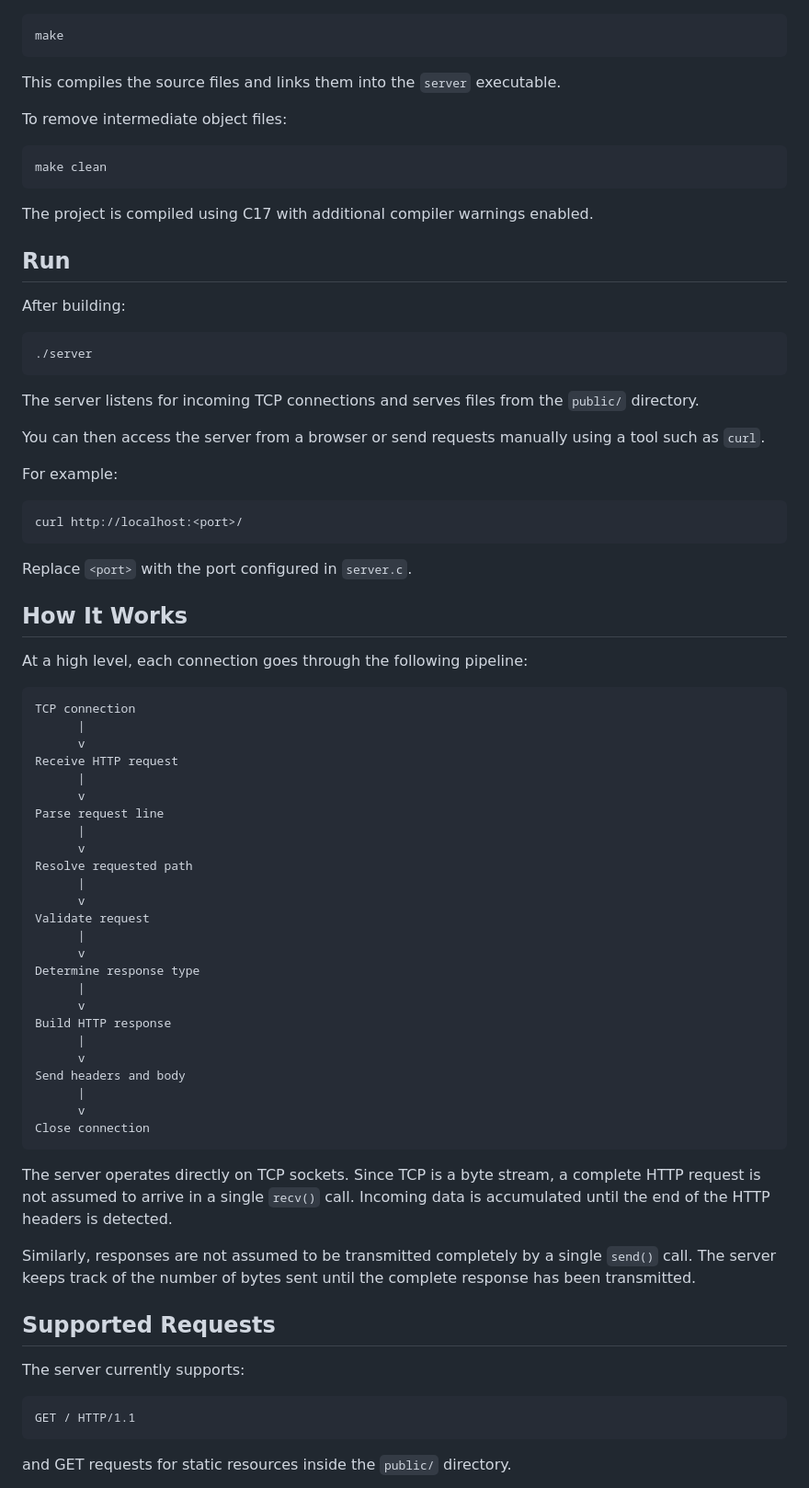
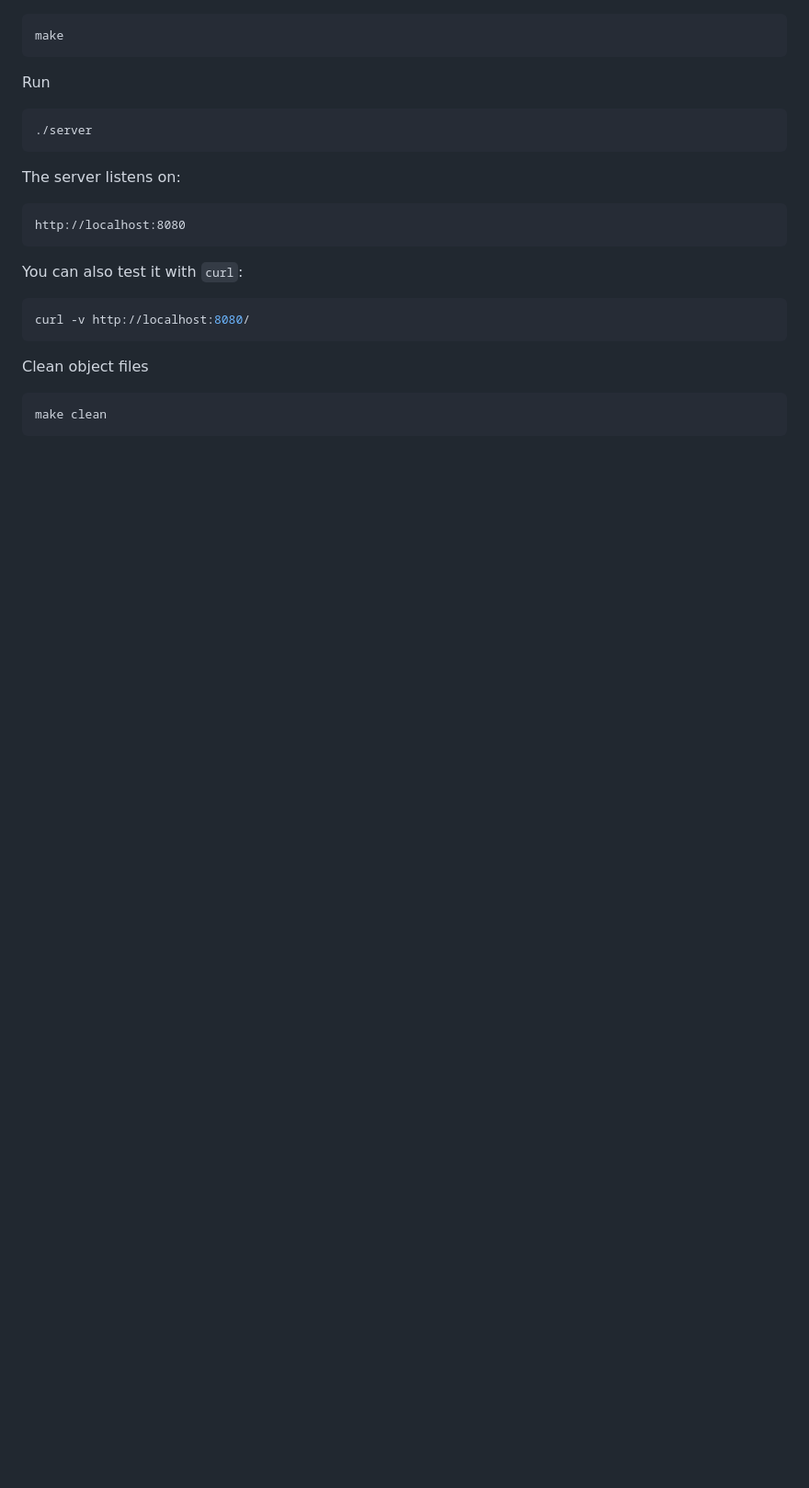
Before and after one commit to TriXslap/Server.c, a Markdown page: README.md, the part around one of its changes. Shown at 92% size. Drawn GitHub-style; blank space fills up the shorter version.

````diff
--- a/README.md
+++ b/README.md
@@ -77,80 +76,19 @@ From the project root:
 ```bash
 make
 ```
-
-This compiles the source files and links them into the `server` executable.
-
-To remove intermediate object files:
-
+Run
+```bash
+./server
+```
+The server listens on:
+```text
+http://localhost:8080
+```
+You can also test it with `curl`:
+```bash
+curl -v http://localhost:8080/
+```
+Clean object files
 ```bash
 make clean
 ```
-
-The project is compiled using C17 with additional compiler warnings enabled.
-
-## Run
-
-After building:
-
-```bash
-./server
-```
-
-The server listens for incoming TCP connections and serves files from the `public/` directory.
-
-You can then access the server from a browser or send requests manually using a tool such as `curl`.
-
-For example:
-
-```bash
-curl http://localhost:<port>/
-```
-
-Replace `<port>` with the port configured in `server.c`.
-
-## How It Works
-
-At a high level, each connection goes through the following pipeline:
-
-```text
-TCP connection
-      |
-      v
-Receive HTTP request
-      |
-      v
-Parse request line
-      |
-      v
-Resolve requested path
-      |
-      v
-Validate request
-      |
-      v
-Determine response type
-      |
-      v
-Build HTTP response
-      |
-      v
-Send headers and body
-      |
-      v
-Close connection
-```
-
-The server operates directly on TCP sockets. Since TCP is a byte stream, a complete HTTP request is not assumed to arrive in a single `recv()` call. Incoming data is accumulated until the end of the HTTP headers is detected.
-
-Similarly, responses are not assumed to be transmitted completely by a single `send()` call. The server keeps track of the number of bytes sent until the complete response has been transmitted.
-
-## Supported Requests
-
-The server currently supports:
-
-```http
-GET / HTTP/1.1
-```
-
-and GET requests for static resources inside the `public/` directory.
-
````
Also changed, not shown: other parts of README.md (+104 -100 lines).
